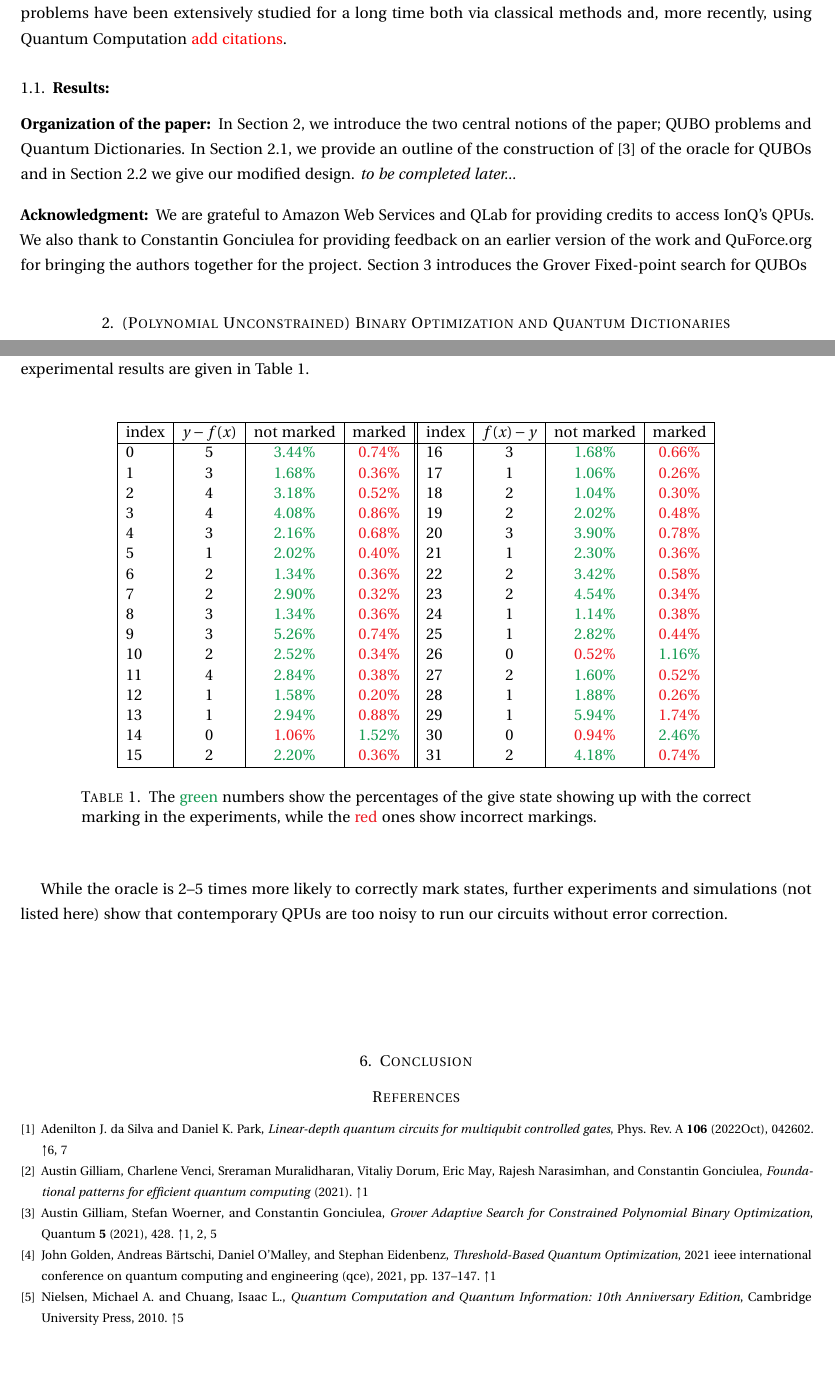
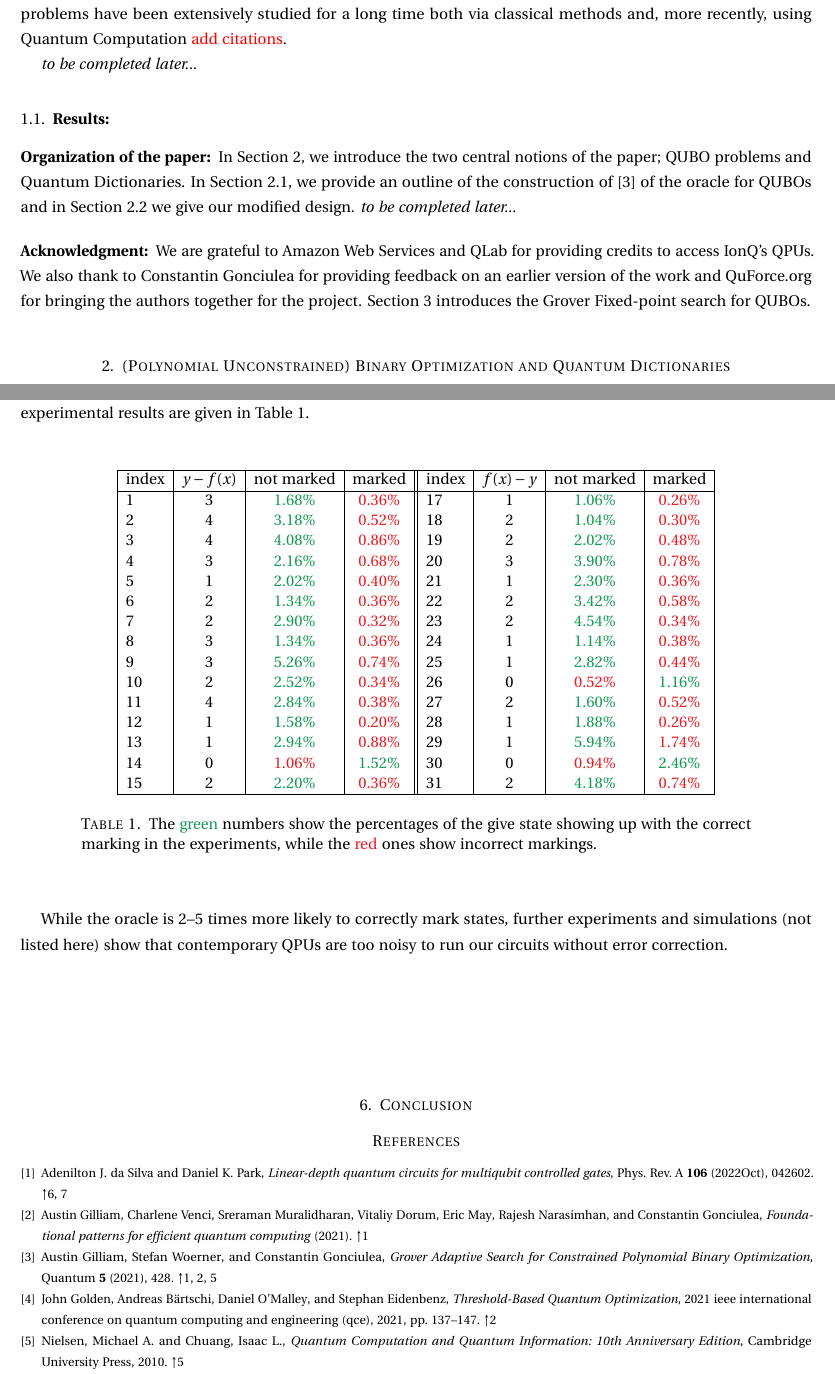
Before and after one commit to akos-nagy/FPGAS_for_QUBO, a LaTeX paper (paper/Grover_FPS_for_QUBO.tex): two parts of pages 1 and 8 of 9, joined at a grey line, cut so that both start at the same text, the shorter picture padded with empty space. Compiled offline with pdfLaTeX.

Commit message:
paper synced with overleaf

```diff
--- a/paper/Grover_FPS_for_QUBO.tex
+++ b/paper/Grover_FPS_for_QUBO.tex
@@ -159,11 +159,12 @@
 
 \author{\'Akos Nagy}
 \address[\'Akos Nagy]{BEIT Canada, Toronto, Ontario}
+\email{\href{mailto:akos@beit.tech}{akos@beit.tech}}
 \urladdr{\href{https://akosnagy.com/}{akosnagy.com}}
-\email{\href{mailto:akos@beit.tech}{akos@beit.tech}}
 
 \author{Jaime Park}
 \address[Jaime Park]{}
+\email{\href{mailto:jaime.s.park@vanderbilt.edu}{jaime.s.park@vanderbilt.edu}}
 
 \author{Cindy Zhang}
 \address[Cindy Zhang]{}
@@ -208,6 +209,8 @@
 
 Quadratic (Unconstrained) Binary Optimization problems provide some of the most interesting NP-Complete problems, such as cluster analysis, maximal graph cuts, or the Ising model. Approximation algorithms for such problems have been extensively studied for a long time both via classical methods and, more recently, using Quantum Computation {\color{red} add citations}.
 
+\emph{to be completed later...}
+
 \medskip
 
 \subsection{Results:}
@@ -517,7 +519,6 @@ with threshold $y = 5$ that is, in fact, the maximum. Out of the $2^5 = 32$ conf
       \hline
       index & $y - f (x)$ & not marked & marked & index & $f (x) - y$ & not marked & marked \\
       \hline
-      0 & 5 & {\color{ForestGreen} 3.44\%} & {\color{Red} 0.74\%} & 16 & 3 & {\color{ForestGreen} 1.68\%} & {\color{Red} 0.66\%} \\
       1 & 3 & {\color{ForestGreen} 1.68\%} & {\color{Red} 0.36\%} & 17 & 1 & {\color{ForestGreen} 1.06\%} & {\color{Red} 0.26\%} \\
       2 & 4 & {\color{ForestGreen} 3.18\%} & {\color{Red} 0.52\%} & 18 & 2 & {\color{ForestGreen} 1.04\%} & {\color{Red} 0.30\%} \\
       3 & 4 & {\color{ForestGreen} 4.08\%} & {\color{Red} 0.86\%} & 19 & 2 & {\color{ForestGreen} 2.02\%} & {\color{Red} 0.48\%} \\
@@ -541,6 +542,36 @@ with threshold $y = 5$ that is, in fact, the maximum. Out of the $2^5 = 32$ conf
 
 While the oracle is $2$--$5$ times more likely to correctly mark states, further experiments and simulations (not listed here) show that contemporary QPUs are too noisy to run our circuits without error correction.
 
+\begin{comment}
+\subsection{Summary of Experiments}
+
+We demonstrate GFPS for IonQ’s Harmony quantum computer with 9 algorithmic all-to-all connected qubits. 6 randomly generated 5-vertice graphs with query complexity of 1 and error bound of $1*10^{-5}$ were tested on Harmony. Several trials for each graph were taken and the trial with highest success probability was recorded for each graph. Because the algorithm is probabilistic and further bounded by some non-zero error, there can be no guarantee of a success probability of \%100. These results were compared with the random probability of measuring cuts above the threshold (ie $N2^{1-v}$) where v represents the number of vertices and N represents the number of cuts above the threshold. The results of these experiments are displayed in FIGURE 1.
+
+\begin{figure}[!h]
+   \begin{subfigure}{.5\textwidth}
+   \centering
+   \includegraphics[width=.8\linewidth]{100shotGraph.png}
+   \caption{100 shot}
+   \label{fig:sfig1}
+   \end{subfigure}%
+   \begin{subfigure}{.5\textwidth}
+   \centering
+   \includegraphics[width=.8\linewidth]{500shotGraph.png}
+   \caption{500 shot}
+   \label{fig:sfig2}
+   \end{subfigure}
+   \caption{Success probabilities of Grover's FPS run on IonQ's Harmony with 100 and 500 shots. The measured success probability is shown in blue while the random probability <where eq?> is in red}
+   \label{fig:fig}
+\end{figure}
+
+At 100 shots, GFPS has a higher probability of finding the maximal cut than by searching randomly. As the shot number increases to 500, this probability decreases and seems to converge with the random probability for graphs 5 and 6. However, neither of these experiments on harmony display significant increased success probability, that is to say, most advantage that the proposed oracle provides is destroyed by the noise present in NISQ devices.
+
+\medskip
+\section{Simulation using small graph}
+\label{sec:smallgraphs}
+
+\end{comment}
+
 \bigskip
 
 \section{Conclusion}
```
Also changed, not shown: paper/Grover_FPS_for_QUBO.pdf, paper/Grover_FPS_for_QUBO.tex (3 more changed lines), 4 other files.
